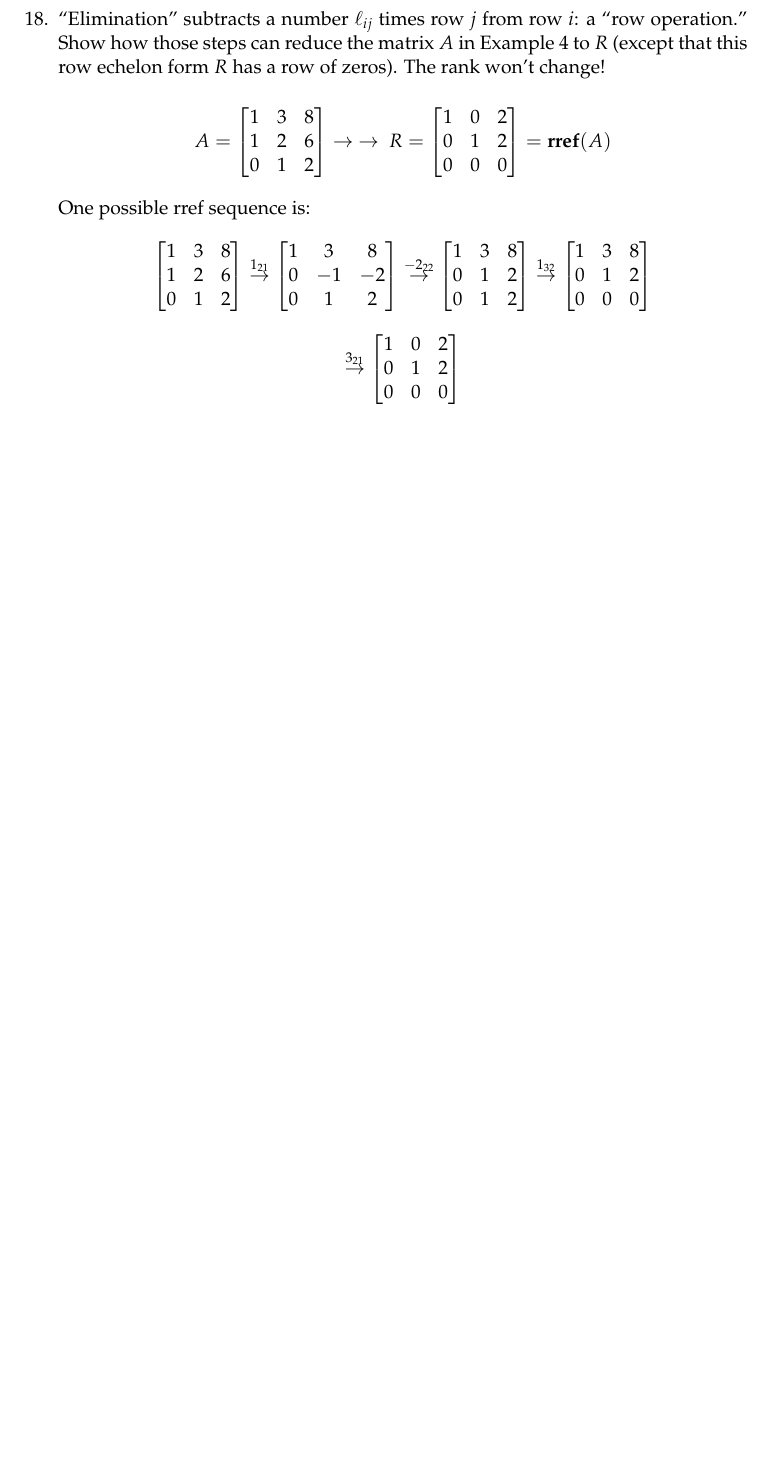
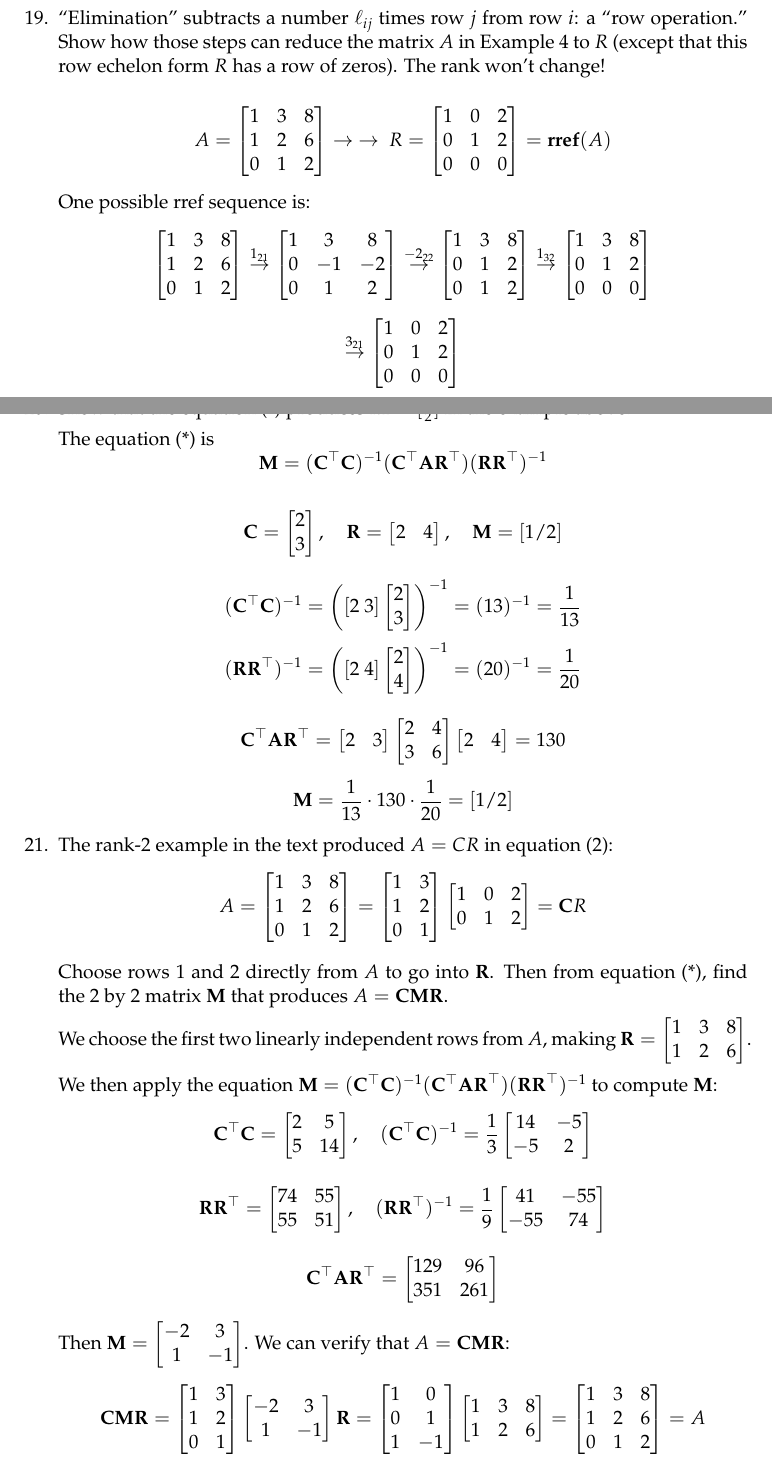
Before and after one commit to benjaminb/linearAlgebraStrang18065, a LaTeX document (Strang18065_ch1.tex): part of page 8 of 8 before the commit and two parts of pages 8 and 9 of 10 after it, the two joined at a grey line, cut so that both start at the same text, the shorter picture padded with empty space. Compiled offline with pdfLaTeX.

Commit message:
finishes 1.1

```diff
--- a/Strang18065_ch1.tex
+++ b/Strang18065_ch1.tex
@@ -7,6 +7,7 @@
 \usepackage{mathpazo}
 \usepackage{graphicx}
 \usepackage{mathrsfs}
+\usepackage{nicefrac}
 \newcommand{\R}{\mathbb{R}}
 
 \newcommand*{\vertbar}{\rule[-1ex]{0.5pt}{2.5ex}}
@@ -350,3 +370,77 @@ $$\stackrel{3_{21}}{\rightarrow} \begin{bmatrix}
 	1 & 0 & 2 \\ 0 & 1 & 2 \\ 0 & 0 & 0
 \end{bmatrix}$$
 
+\item Show that the equation (*) produces $\mathbf{M} = [\frac{1}{2}]$ in the example above.
+
+The equation (*) is
+$$\mathbf{M} = (\mathbf{C}^\top \mathbf{C})^{-1}(\mathbf{C}^\top \mathbf{A}\mathbf{R}^\top)(\mathbf{R}\mathbf{R}^\top)^{-1}$$
+
+$$\mathbf{C} = \begin{bmatrix}
+	2 \\ 3
+\end{bmatrix}, \quad \mathbf{R} = \begin{bmatrix}
+	2 & 4
+\end{bmatrix}, \quad \mathbf{M} = [1/2]$$
+
+$$(\mathbf{C}^\top \mathbf{C})^{-1} = \left([2 \ 3] \begin{bmatrix}
+	2 \\ 3
+\end{bmatrix}\right)^{-1} = (13)^{-1} = \frac{1}{13}$$
+$$(\mathbf{R}\mathbf{R}^\top)^{-1} = \left([2 \ 4]\begin{bmatrix}
+	2 \\ 4
+\end{bmatrix}\right)^{-1} = (20)^{-1} = \frac{1}{20}$$
+\begin{align*}
+	\mathbf{C}^\top \mathbf{A}\mathbf{R}^\top = \begin{bmatrix}
+		2 & 3
+	\end{bmatrix}\begin{bmatrix}
+		2 & 4 \\ 3 & 6
+	\end{bmatrix}\begin{bmatrix}
+		2 & 4
+	\end{bmatrix} = 130
+\end{align*}
+$$\mathbf{M} = \frac{1}{13}\cdot 130 \cdot \frac{1}{20} = [1/2]$$
+
+\item The rank-2 example in the text produced $A = CR$ in equation (2):
+$$A = \begin{bmatrix}
+	1 & 3 & 8 \\ 1 & 2 & 6 \\ 0 & 1 & 2
+\end{bmatrix} = \begin{bmatrix}
+	1 & 3 \\ 1 & 2 \\ 0 & 1
+\end{bmatrix} \begin{bmatrix}
+	1 & 0 & 2 \\ 0 & 1 & 2
+\end{bmatrix} = \mathbf{C}R$$
+
+Choose rows 1 and 2 directly from $A$ to go into $\mathbf{R}$. Then from equation (*), find the 2 by 2 matrix $\mathbf{M}$ that produces $A = \mathbf{CMR}$.
+
+We choose the first two linearly independent rows from $A$, making $\mathbf{R} = \begin{bmatrix}
+	1 & 3 & 8 \\ 1 & 2 & 6
+\end{bmatrix}$.
+
+We then apply the equation $\mathbf{M} = (\mathbf{C}^\top \mathbf{C})^{-1}(\mathbf{C}^\top \mathbf{AR}^\top)(\mathbf{RR}^\top)^{-1}$ to compute $\mathbf{M}$:
+$$\mathbf{C}^\top \mathbf{C} = \begin{bmatrix}
+	2 & 5 \\ 5 & 14
+\end{bmatrix}, \quad (\mathbf{C}^\top \mathbf{C})^{-1} = \frac{1}{3}\begin{bmatrix}
+	14 & -5 \\ -5 & 2
+\end{bmatrix}$$
+
+$$\mathbf{RR}^\top = \begin{bmatrix}
+	74 & 55 \\ 55 & 51
+\end{bmatrix}, \quad (\mathbf{RR}^\top)^{-1} = \frac{1}{9}\begin{bmatrix}
+	41 & -55 \\ -55 & 74
+\end{bmatrix}$$
+
+$$\mathbf{C}^\top \mathbf{AR}^\top = \begin{bmatrix}
+	129 & 96 \\ 351 & 261
+\end{bmatrix}$$
+
+Then $\mathbf{M} = \begin{bmatrix}
+	-2 & 3 \\ 1 & - 1
+\end{bmatrix}$. We can verify that $A = \mathbf{CMR}$:
+$$\mathbf{CMR} = \begin{bmatrix}
+	1 & 3 \\ 1 & 2 \\ 0 & 1
+\end{bmatrix}\begin{bmatrix}
+	-2 & 3 \\ 1 & -1
+\end{bmatrix} \mathbf{R} = \begin{bmatrix}
+	1 & 0 \\ 0 & 1 \\ 1 & -1
+\end{bmatrix}\begin{bmatrix}
+	1 & 3 & 8 \\ 1 & 2 & 6
+\end{bmatrix} = \begin{bmatrix}
+	1 & 3 & 8 \\ 1 & 2 & 6 \\ 0 & 1 & 2
+\end{bmatrix} = A$$
```
Also changed, not shown: Strang18065_ch1.pdf, Strang18065_ch1.tex (72 more changed lines).
